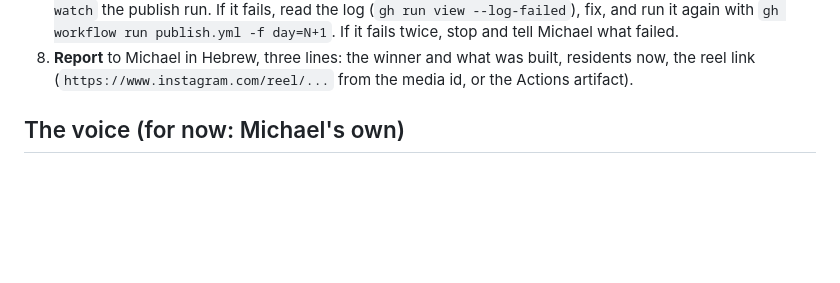
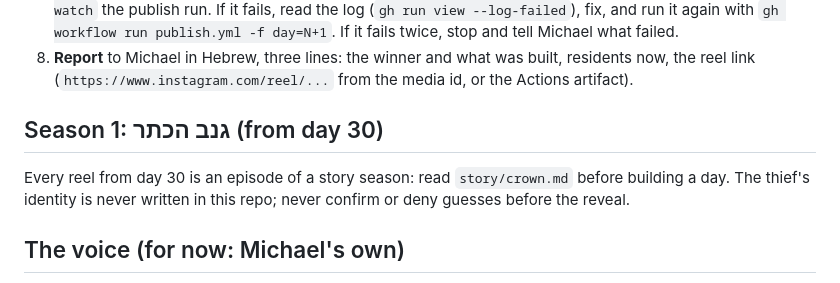
Before and after one commit to MASE101010/sapir-kingdom, a Markdown page: CLAUDE.md, the part around the change. Drawn GitHub-style; blank space fills up the shorter version.

Commit message:
season 1: גנב הכתר, the plan (without the thief's identity)
Co-Authored-By: Claude Opus 5.5 <noreply@anthropic.com>
Claude-Session: https://claude.ai/code/session_01REu5HZ1ku3z5jppH7VF3Gs

```diff
--- a/CLAUDE.md
+++ b/CLAUDE.md
@@ -71,6 +71,11 @@ in the kingdom. Residents appear only as their Instagram handle and their genera
    `gh workflow run publish.yml -f day=N+1`. If it fails twice, stop and tell Michael what failed.
 8. **Report** to Michael in Hebrew, three lines: the winner and what was built, residents now, the reel link
    (`https://www.instagram.com/reel/...` from the media id, or the Actions artifact).
+
+## Season 1: גנב הכתר (from day 30)
+
+Every reel from day 30 is an episode of a story season: read `story/crown.md` before building a day. The thief's
+identity is never written in this repo; never confirm or deny guesses before the reveal.
 
 ## The voice (for now: Michael's own)
 
```
Also changed, not shown: story/crown.md (added, +27 -0 lines).
